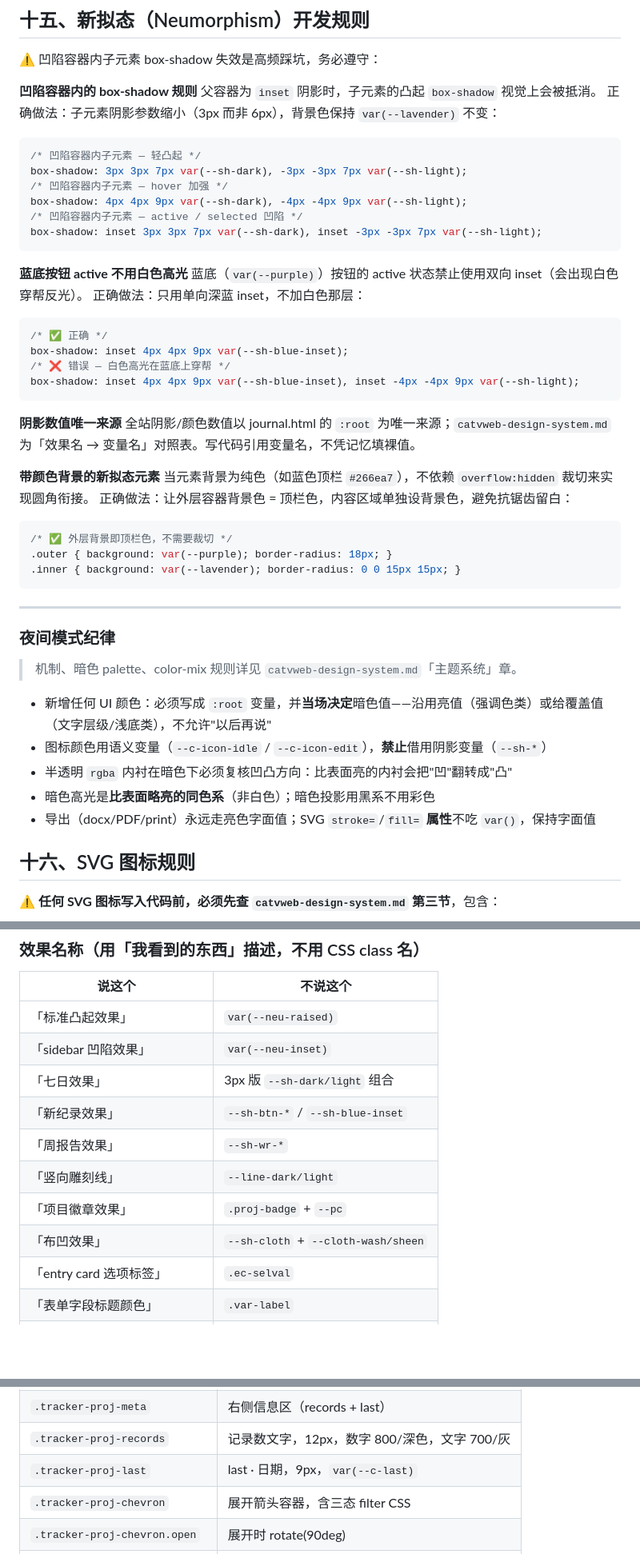
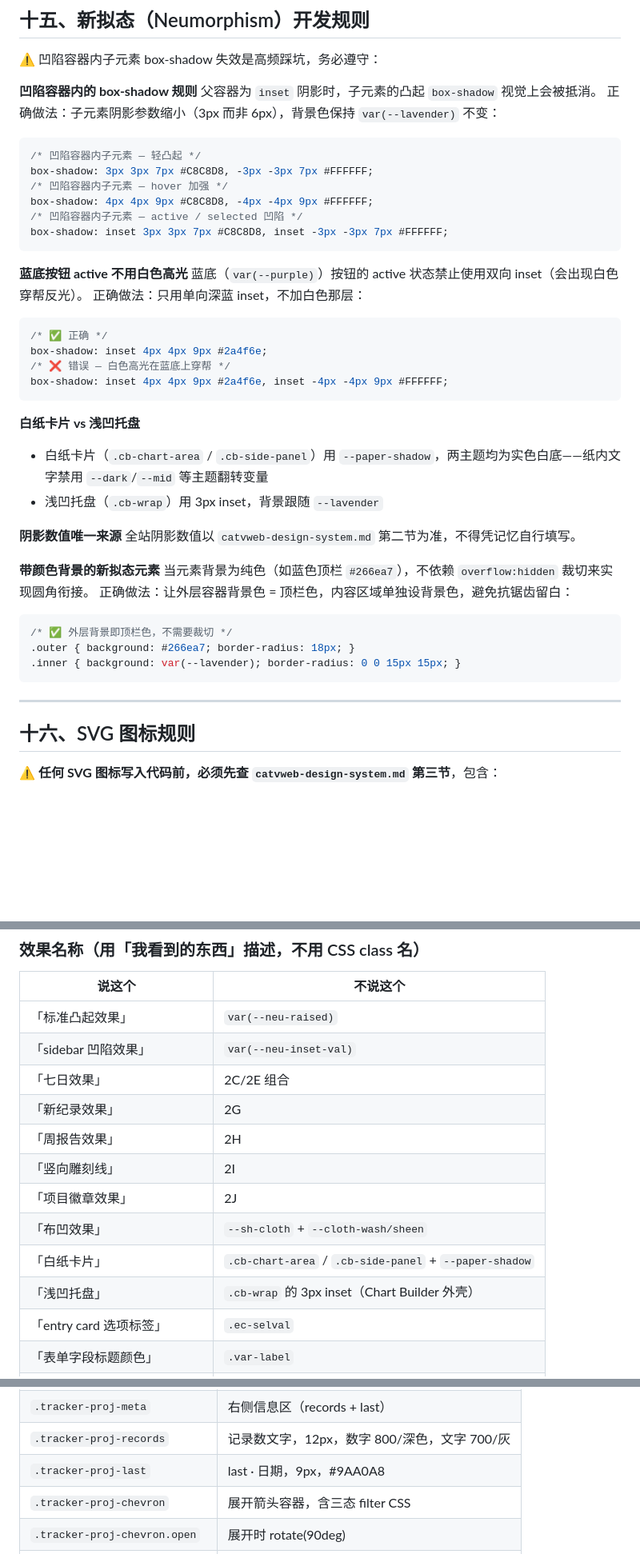
Before and after one commit to VZON7/catVweb, a Markdown page: catvweb-journal-SKILL.md, 3 parts joined by grey strips. Shown at 80% size. GitHub-like rendering; blank space fills up the shorter version.

Commit message:
update both skill md

````diff
--- a/catvweb-journal-SKILL.md
+++ b/catvweb-journal-SKILL.md
@@ -295,11 +296,11 @@ Chart.js doughnut 的圆心是 `chartArea` 中心，`arc.outerRadius` 基于 `ch
 正确做法：子元素阴影参数缩小（3px 而非 6px），背景色保持 `var(--lavender)` 不变：
 ```css
 /* 凹陷容器内子元素 — 轻凸起 */
-box-shadow: 3px 3px 7px var(--sh-dark), -3px -3px 7px var(--sh-light);
+box-shadow: 3px 3px 7px #C8C8D8, -3px -3px 7px #FFFFFF;
 /* 凹陷容器内子元素 — hover 加强 */
-box-shadow: 4px 4px 9px var(--sh-dark), -4px -4px 9px var(--sh-light);
+box-shadow: 4px 4px 9px #C8C8D8, -4px -4px 9px #FFFFFF;
 /* 凹陷容器内子元素 — active / selected 凹陷 */
-box-shadow: inset 3px 3px 7px var(--sh-dark), inset -3px -3px 7px var(--sh-light);
+box-shadow: inset 3px 3px 7px #C8C8D8, inset -3px -3px 7px #FFFFFF;
 ```
 
 **蓝底按钮 active 不用白色高光**
@@ -307,34 +308,28 @@ box-shadow: inset 3px 3px 7px var(--sh-dark), inset -3px -3px 7px var(--sh-light
 正确做法：只用单向深蓝 inset，不加白色那层：
 ```css
 /* ✅ 正确 */
-box-shadow: inset 4px 4px 9px var(--sh-blue-inset);
+box-shadow: inset 4px 4px 9px #2a4f6e;
 /* ❌ 错误 — 白色高光在蓝底上穿帮 */
-box-shadow: inset 4px 4px 9px var(--sh-blue-inset), inset -4px -4px 9px var(--sh-light);
+box-shadow: inset 4px 4px 9px #2a4f6e, inset -4px -4px 9px #FFFFFF;
 ```
 
+**白纸卡片 vs 浅凹托盘**
+- 白纸卡片（`.cb-chart-area` / `.cb-side-panel`）用 `--paper-shadow`，两主题均为实色白底——纸内文字禁用 `--dark`/`--mid` 等主题翻转变量
+- 浅凹托盘（`.cb-wrap`）用 3px inset，背景跟随 `--lavender`
+
 **阴影数值唯一来源**
-全站阴影/颜色数值以 journal.html 的 `:root` 为唯一来源；`catvweb-design-system.md` 为「效果名 → 变量名」对照表。写代码引用变量名，不凭记忆填裸值。
+全站阴影数值以 `catvweb-design-system.md` 第二节为准，不得凭记忆自行填写。
 
 **带颜色背景的新拟态元素**
 当元素背景为纯色（如蓝色顶栏 `#266ea7`），不依赖 `overflow:hidden` 裁切来实现圆角衔接。
 正确做法：让外层容器背景色 = 顶栏色，内容区域单独设背景色，避免抗锯齿留白：
 ```css
 /* ✅ 外层背景即顶栏色，不需要裁切 */
-.outer { background: var(--purple); border-radius: 18px; }
+.outer { background: #266ea7; border-radius: 18px; }
 .inner { background: var(--lavender); border-radius: 0 0 15px 15px; }
 ```
 
 ---
-
-### 夜间模式纪律
-
-> 机制、暗色 palette、color-mix 规则详见 `catvweb-design-system.md`「主题系统」章。
-
-- 新增任何 UI 颜色：必须写成 `:root` 变量，并**当场决定**暗色值——沿用亮值（强调色类）或给覆盖值（文字层级/浅底类），不允许"以后再说"
-- 图标颜色用语义变量（`--c-icon-idle` / `--c-icon-edit`），**禁止**借用阴影变量（`--sh-*`）
-- 半透明 `rgba` 内衬在暗色下必须复核凹凸方向：比表面亮的内衬会把"凹"翻转成"凸"
-- 暗色高光是**比表面略亮的同色系**（非白色）；暗色投影用黑系不用彩色
-- 导出（docx/PDF/print）永远走亮色字面值；SVG `stroke=`/`fill=` **属性**不吃 `var()`，保持字面值
 
 ## 十六、SVG 图标规则
 
@@ -471,13 +475,15 @@ result = c[:s] + new_block + c[e:]
 | 说这个 | 不说这个 |
 |---|---|
 | 「标准凸起效果」 | `var(--neu-raised)` |
-| 「sidebar 凹陷效果」 | `var(--neu-inset)` |
-| 「七日效果」 | 3px 版 `--sh-dark/light` 组合 |
-| 「新纪录效果」 | `--sh-btn-*` / `--sh-blue-inset` |
-| 「周报告效果」 | `--sh-wr-*` |
-| 「竖向雕刻线」 | `--line-dark/light` |
-| 「项目徽章效果」 | `.proj-badge` + `--pc` |
+| 「sidebar 凹陷效果」 | `var(--neu-inset-val)` |
+| 「七日效果」 | 2C/2E 组合 |
+| 「新纪录效果」 | 2G |
+| 「周报告效果」 | 2H |
+| 「竖向雕刻线」 | 2I |
+| 「项目徽章效果」 | 2J |
 | 「布凹效果」 | `--sh-cloth` + `--cloth-wash/sheen` |
+| 「白纸卡片」 | `.cb-chart-area` / `.cb-side-panel` + `--paper-shadow` |
+| 「浅凹托盘」 | `.cb-wrap` 的 3px inset（Chart Builder 外壳） |
 | 「entry card 选项标签」 | `.ec-selval` |
 | 「表单字段标题颜色」 | `.var-label` |
 | 「跳过按钮」 | `.skip-btn` |
@@ -510,7 +521,7 @@ result = c[:s] + new_block + c[e:]
 | `.tracker-proj-name` | 项目名称文字 |
 | `.tracker-proj-meta` | 右侧信息区（records + last） |
 | `.tracker-proj-records` | 记录数文字，12px，数字 800/深色，文字 700/灰 |
-| `.tracker-proj-last` | last · 日期，9px，`var(--c-last)` |
+| `.tracker-proj-last` | last · 日期，9px，#9AA0A8 |
 | `.tracker-proj-chevron` | 展开箭头容器，含三态 filter CSS |
 | `.tracker-proj-chevron.open` | 展开时 rotate(90deg) |
 | `.tracker-proj-body` | 展开区容器，横向雕刻线分隔 |
````
Also changed, not shown: other parts of catvweb-journal-SKILL.md (+23 -8 lines), catvweb-design-system.md (+21 -1 lines).
